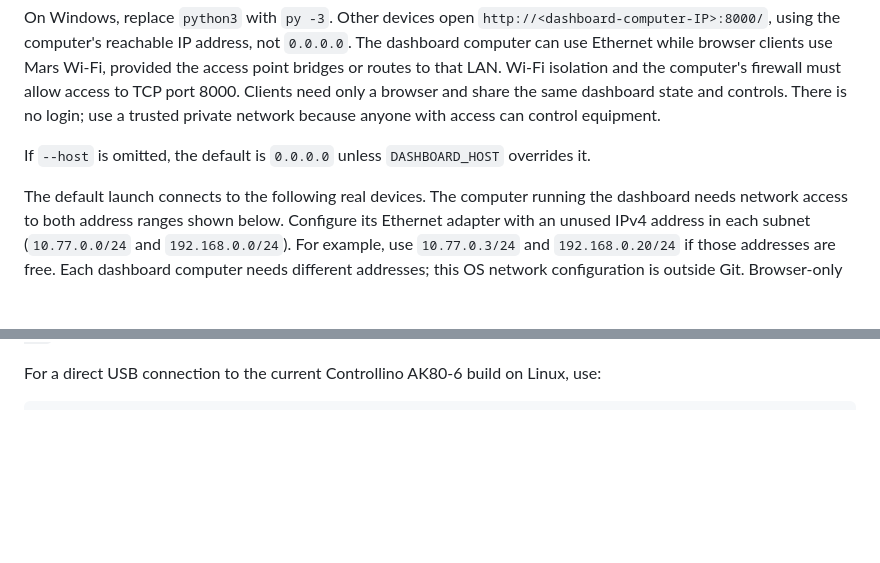
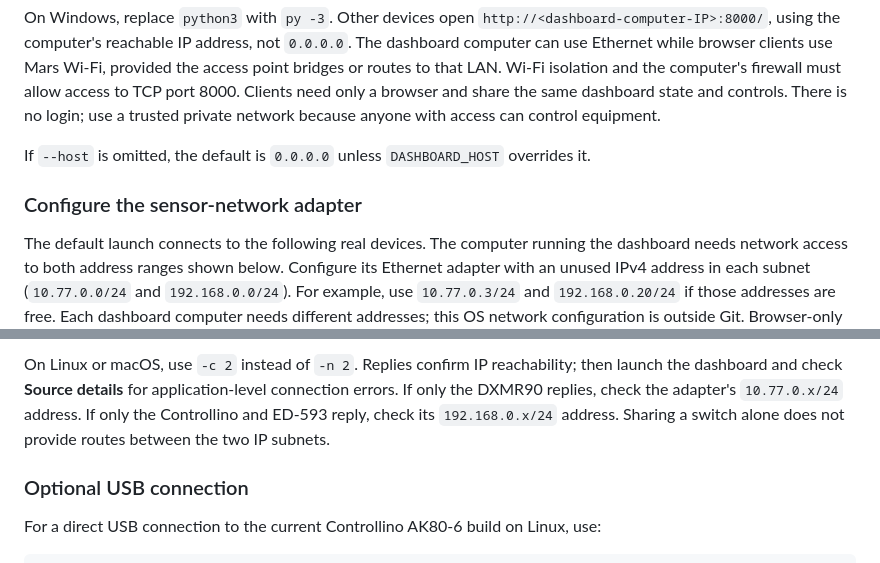
Before and after one commit to maximilianadang/networked_sensors, a Markdown page: README.md, 2 parts joined by grey strips. Rendered like a GitHub page; blank space fills up the shorter version.

Commit message:
Document sensor network setup for Windows Linux and macOS

```diff
--- a/README.md
+++ b/README.md
@@ -49,6 +49,8 @@ use a trusted private network because anyone with access can control equipment.
 
 If `--host` is omitted, the default is `0.0.0.0` unless `DASHBOARD_HOST` overrides it.
 
+### Configure the sensor-network adapter
+
 The default launch connects to the following real devices. The computer running
 the dashboard needs network access to both address ranges shown below. Configure
 its Ethernet adapter with an unused IPv4 address in each subnet (`10.77.0.0/24`
@@ -70,3 +157,10 @@ Disable an unused source with `--dxmr90-source off` or `--ed593-source off`.
+On Linux or macOS, use `-c 2` instead of `-n 2`. Replies confirm IP reachability;
+then launch the dashboard and check **Source details** for application-level
+connection errors. If only the DXMR90 replies, check the adapter's `10.77.0.x/24`
+address. If only the Controllino and ED-593 reply, check its `192.168.0.x/24` address.
+Sharing a switch alone does not provide routes between the two IP subnets.
+
+### Optional USB connection
 
 For a direct USB connection to the current Controllino AK80-6 build on Linux, use:
 
```
Also changed, not shown: other parts of README.md (+85 -0 lines).
